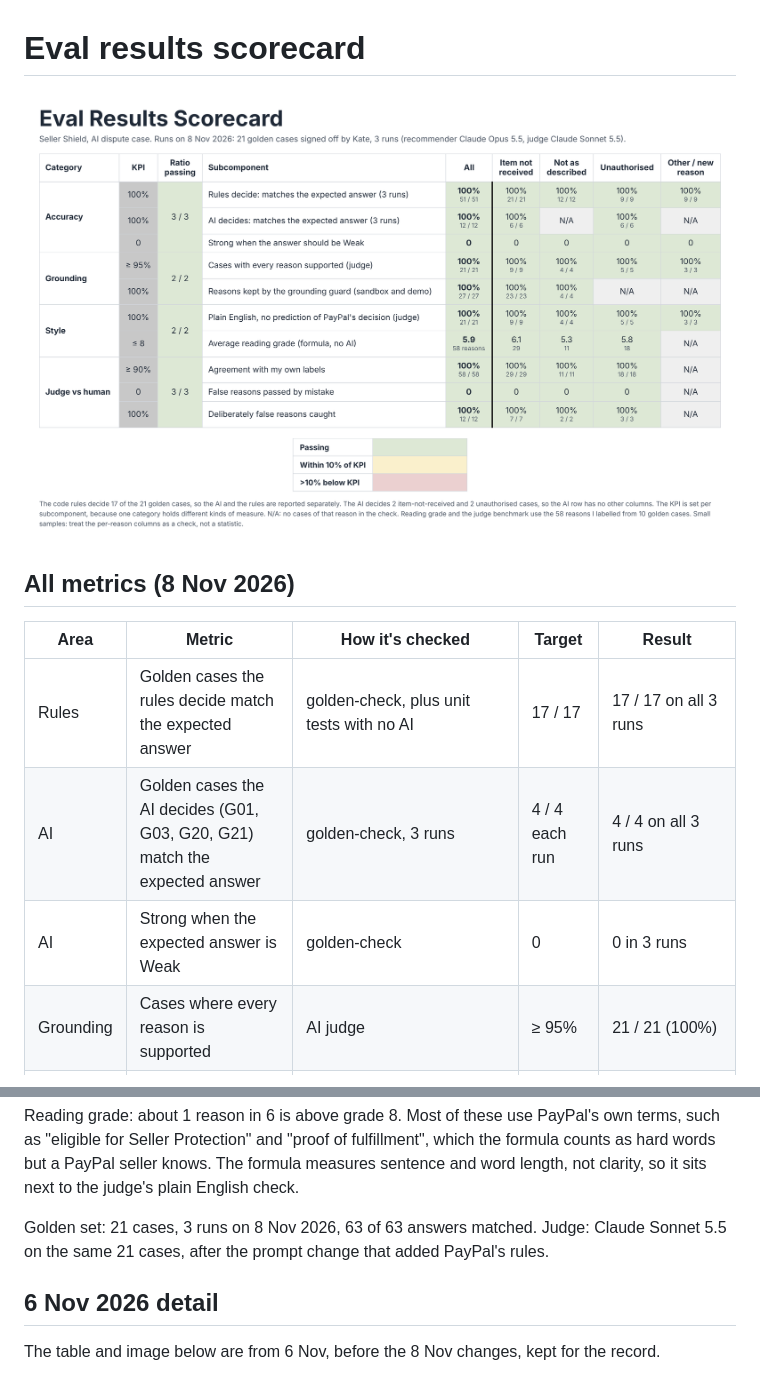
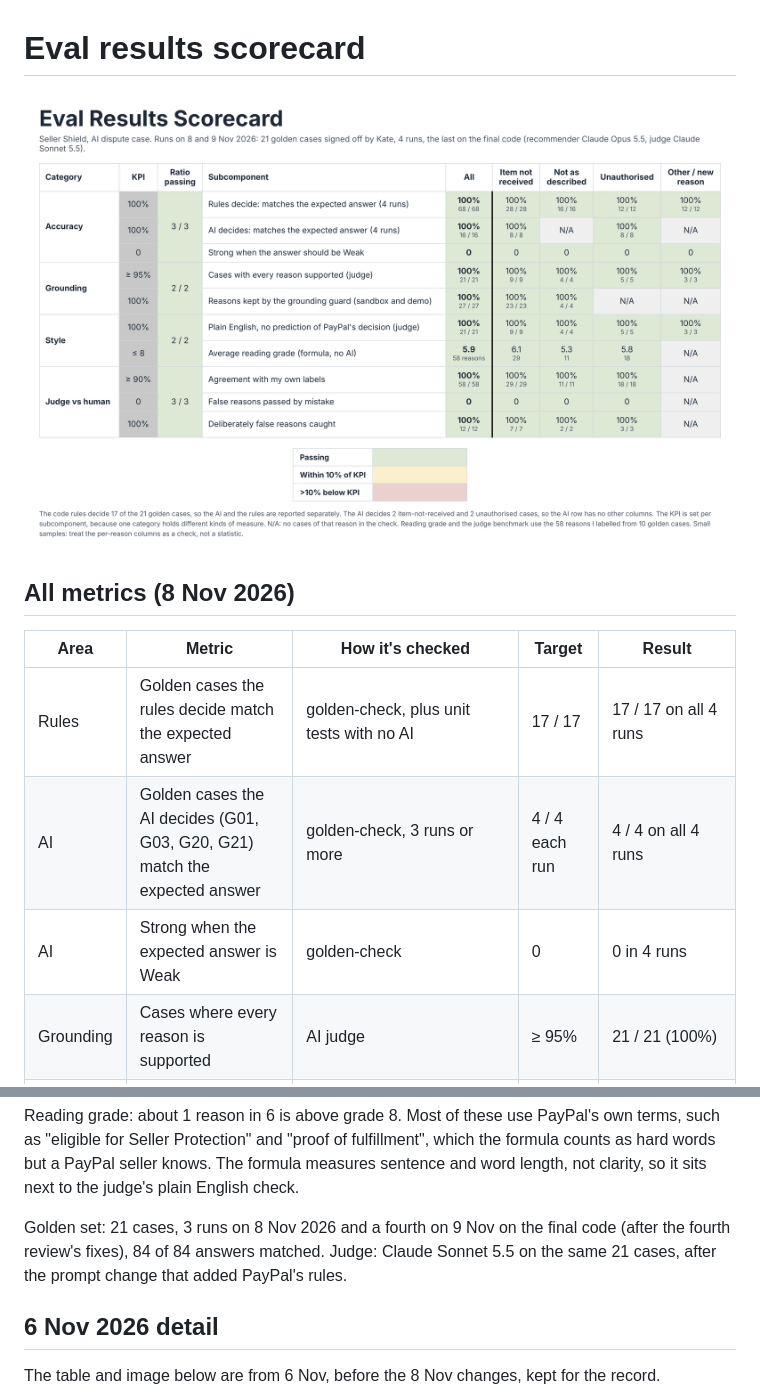
Before and after one commit to Yellow-sparkle/seller-shield, a Markdown page: docs/eval-scorecard.md, 2 parts joined by grey strips. Rendered like a GitHub page; pictures changed too: docs/eval-scorecard.png.

Commit message:
Scorecard: fourth golden run on the final code, 21/21
Co-Authored-By: Claude Opus 5.5 <noreply@anthropic.com>
Claude-Session: https://claude.ai/code/session_01WXWRc9FVyqyhWyjzZ8Cym2

```diff
--- a/docs/eval-scorecard.md
+++ b/docs/eval-scorecard.md
@@ -6,9 +6,9 @@
 
 | Area | Metric | How it's checked | Target | Result |
 |---|---|---|---|---|
-| Rules | Golden cases the rules decide match the expected answer | golden-check, plus unit tests with no AI | 17 / 17 | 17 / 17 on all 3 runs |
-| AI | Golden cases the AI decides (G01, G03, G20, G21) match the expected answer | golden-check, 3 runs | 4 / 4 each run | 4 / 4 on all 3 runs |
-| AI | Strong when the expected answer is Weak | golden-check | 0 | 0 in 3 runs |
+| Rules | Golden cases the rules decide match the expected answer | golden-check, plus unit tests with no AI | 17 / 17 | 17 / 17 on all 4 runs |
+| AI | Golden cases the AI decides (G01, G03, G20, G21) match the expected answer | golden-check, 3 runs or more | 4 / 4 each run | 4 / 4 on all 4 runs |
+| AI | Strong when the expected answer is Weak | golden-check | 0 | 0 in 4 runs |
 | Grounding | Cases where every reason is supported | AI judge | ≥ 95% | 21 / 21 (100%) |
 | Grounding | Reasons kept by the grounding guard (sandbox disputes) | Code | 100% | 27 / 27 (8 Nov recordings) |
 | Style | Plain English, no prediction of PayPal's decision | AI judge, plus a filter in code | 100% | 21 / 21 |
@@ -20,7 +20,7 @@
 
 Reading grade: about 1 reason in 6 is above grade 8. Most of these use PayPal's own terms, such as "eligible for Seller Protection" and "proof of fulfillment", which the formula counts as hard words but a PayPal seller knows. The formula measures sentence and word length, not clarity, so it sits next to the judge's plain English check.
 
-Golden set: 21 cases, 3 runs on 8 Nov 2026, 63 of 63 answers matched. Judge: Claude Sonnet 5.5 on the same 21 cases, after the prompt change that added PayPal's rules.
+Golden set: 21 cases, 3 runs on 8 Nov 2026 and a fourth on 9 Nov on the final code (after the fourth review's fixes), 84 of 84 answers matched. Judge: Claude Sonnet 5.5 on the same 21 cases, after the prompt change that added PayPal's rules.
 
 ## 6 Nov 2026 detail
 
```
